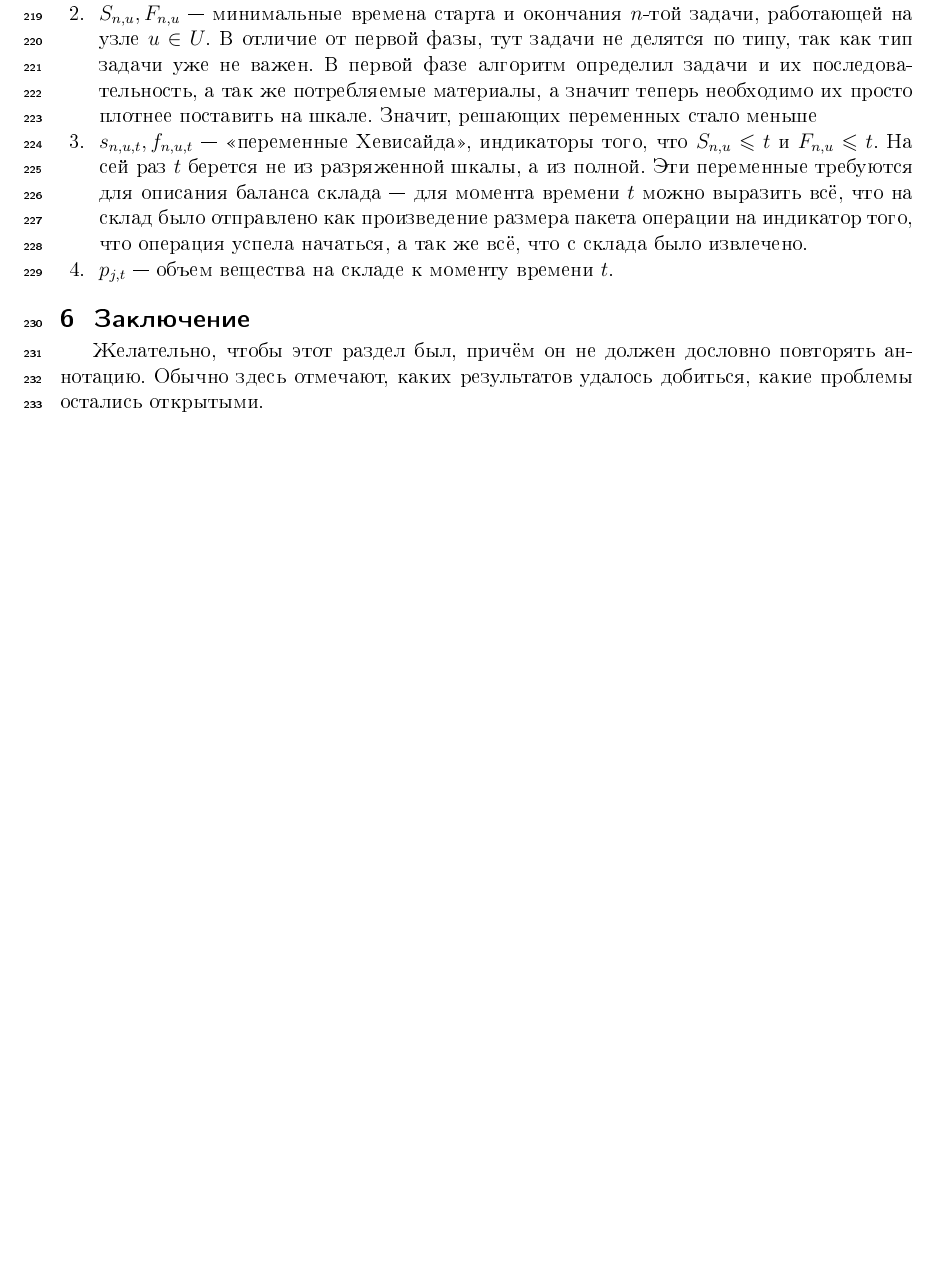
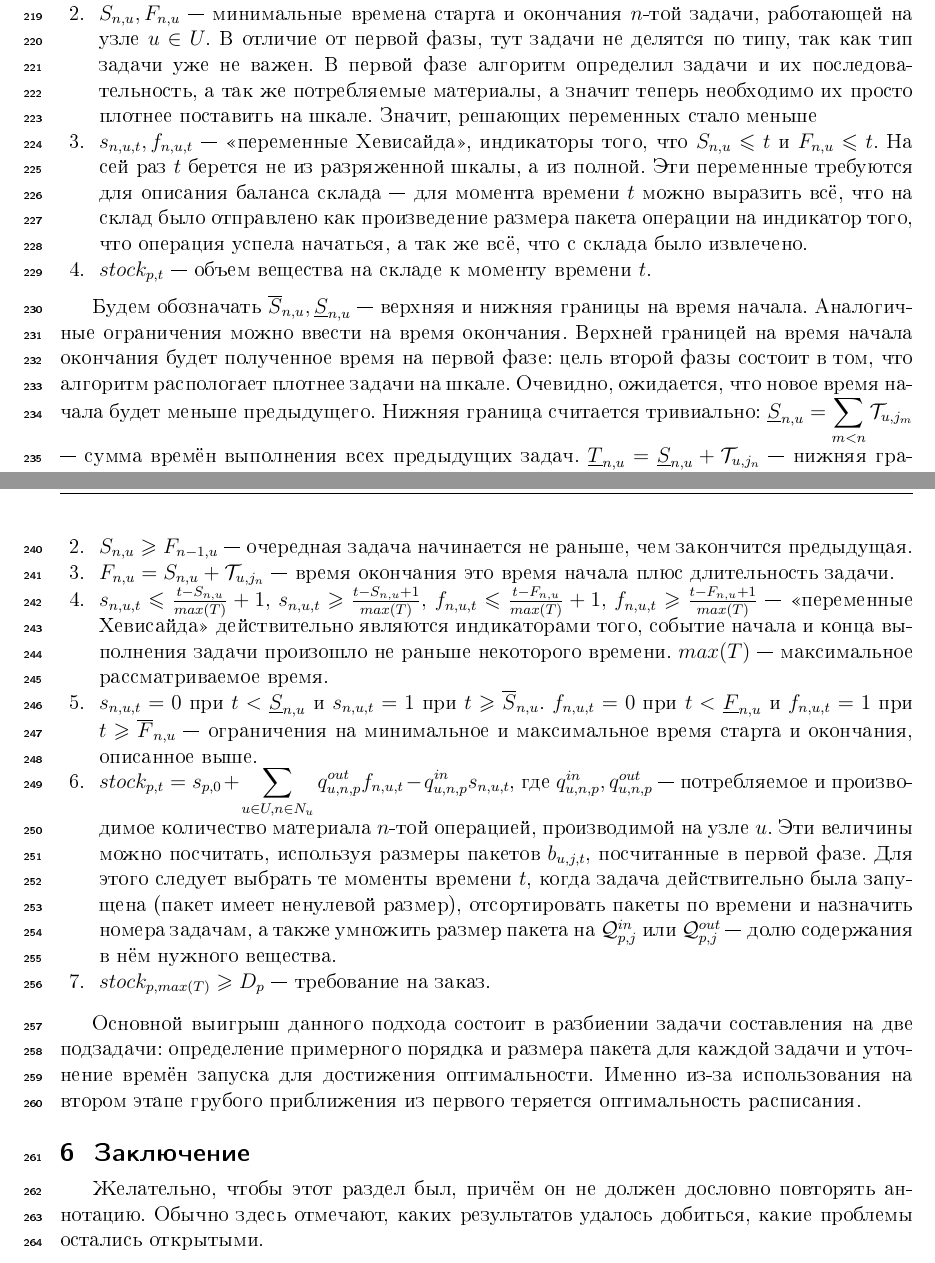
Before and after one commit to Intelligent-Systems-Phystech/2021-Project-Planning, a LaTeX document (docs/Pirau2021SchedulingInProcessIndustry.tex): part of page 7 of 8 before the commit and two parts of pages 7 and 8 of 9 after it, the two joined at a grey line, cut so that both start at the same text, the shorter picture padded with empty space. The pictures show the PDF file docs/Pirau2021SchedulingInProcessIndustry.pdf that the author committed with the source.

Commit message:
Add files via upload

```diff
--- a/docs/Pirau2021SchedulingInProcessIndustry.tex
+++ b/docs/Pirau2021SchedulingInProcessIndustry.tex
@@ -202,9 +202,25 @@
 \item $MS$ --- общее время работы системы.
 \item $S_{n, u}, F_{n, u}$ --- минимальные времена старта и окончания $n$-той задачи, работающей на узле $u \in U$. В отличие от первой фазы, тут задачи не делятся по типу, так как тип задачи уже не важен. В первой фазе алгоритм определил задачи и их последовательность, а так же потребляемые материалы, а значит теперь необходимо их просто плотнее поставить на шкале. Значит, решающих переменных стало меньше
 \item $s_{n, u, t}, f_{n, u, t}$ --- <<переменные Хевисайда>>, индикаторы того, что $S_{n, u} \leq t$ и $F_{n, u} \leq t$. На сей раз $t$ берется не из разряженной шкалы, а из полной. Эти переменные требуются для описания баланса склада --- для момента времени $t$ можно выразить всё, что на склад было отправлено как произведение размера пакета операции на индикатор того, что операция успела начаться, а так же всё, что с склада было извлечено.
-\item $p_{j, t}$ --- объем вещества на складе к моменту времени $t$.
+\item $stock_{p, t}$ --- объем вещества на складе к моменту времени $t$.
 
 \end{enumerate}
+
+Будем обозначать $\overline S_{n, u}, \underline S_{n, u}$ --- верхняя и нижняя границы на время начала. Аналогичные ограничения можно ввести на время окончания. Верхней границей на время начала окончания будет полученное время на первой фазе: цель второй фазы состоит в том, что алгоритм распологает плотнее задачи на шкале. Очевидно, ожидается, что новое время начала будет меньше предыдущего. Нижняя граница считается тривиально: $\underline S_{n, u} = \displaystyle\sum_{m < n} \Tau_{u, j_m}$ --- сумма времён выполнения всех предыдущих задач. $\underline T_{n, u} = \underline S_{n, u} + \Tau_{u, j_n}$ --- нижняя граница на время окончания задачи получается из границы на время старта прибавлением длительности задачи.
+
+Ограничения:
+
+\begin{enumerate}
+	\item $MS \geq F_{u, n}$ --- общее время работы не меньше, чем время окончания каждого процесса.
+	\item $S_{n, u} \geq F_{n-1, u}$ --- очередная задача начинается не раньше, чем закончится предыдущая.
+	\item $F_{n, u} = S_{n, u} + \Tau_{u, j_n}$ --- время окончания это время начала плюс длительность задачи.
+	\item $s_{n, u, t} \leq \frac{t - S_{n, u}}{max(T)} + 1$, $s_{n, u, t} \geq \frac{t - S_{n, u} + 1}{max(T)}$, $f_{n, u, t} \leq \frac{t - F_{n, u}}{max(T)} + 1$, $f_{n, u, t} \geq \frac{t - F_{n, u} + 1}{max(T)}$ --- <<переменные Хевисайда>> действительно являются индикаторами того, событие начала и конца выполнения задачи произошло не раньше некоторого времени. $max(T)$ --- максимальное рассматриваемое время.
+	\item $s_{n, u, t} = 0$ при $t < \underline S_{n, u}$ и $s_{n, u, t} = 1$ при $t \geq \overline S_{n, u}$. $f_{n, u, t} = 0$ при $t < \underline F_{n, u}$ и $f_{n, u, t} = 1$ при $t \geq \overline F_{n, u}$ --- ограничения на минимальное и максимальное время старта и окончания, описанное выше.
+	\item $stock_{p, t} = s_{p, 0} + \displaystyle\sum_{u \in U, n \in N_u}  q^{out}_{u, n, p} f_{n, u, t} - q^{in}_{u, n, p} s_{n, u, t}$, где $q^{in}_{u, n, p}, q^{out}_{u, n, p}$ --- потребляемое и производимое количество материала $n$-той операцией, производимой на узле $u$. Эти величины можно посчитать, используя размеры пакетов $b_{u, j, t}$, посчитанные в первой фазе. Для этого следует выбрать те моменты времени $t$, когда задача действительно была запущена (пакет имеет ненулевой размер), отсортировать пакеты по времени и назначить номера задачам, а также умножить размер пакета на $\mathcal{Q}^{in}_{p, j}$ или $\mathcal{Q}^{out}_{p, j}$ --- долю содержания в нём нужного вещества.
+	\item $stock_{p, max(T)} \geq D_p$ --- требование на заказ.
+\end{enumerate}
+
+Основной выигрыш данного подхода состоит в разбиении задачи составления на две подзадачи: определение примерного порядка и размера пакета для каждой задачи и уточнение времён запуска для достижения оптимальности. Именно из-за использования на втором этапе грубого приближения из первого теряется оптимальность расписания.
 
 \section{Заключение}
 Желательно, чтобы этот раздел был, причём он не~должен дословно повторять аннотацию.
```
Also changed, not shown: docs/Pirau2021SchedulingInProcessIndustry.pdf, docs/Pirau2021SchedulingInProcessIndustry.tex (2 more changed lines).
